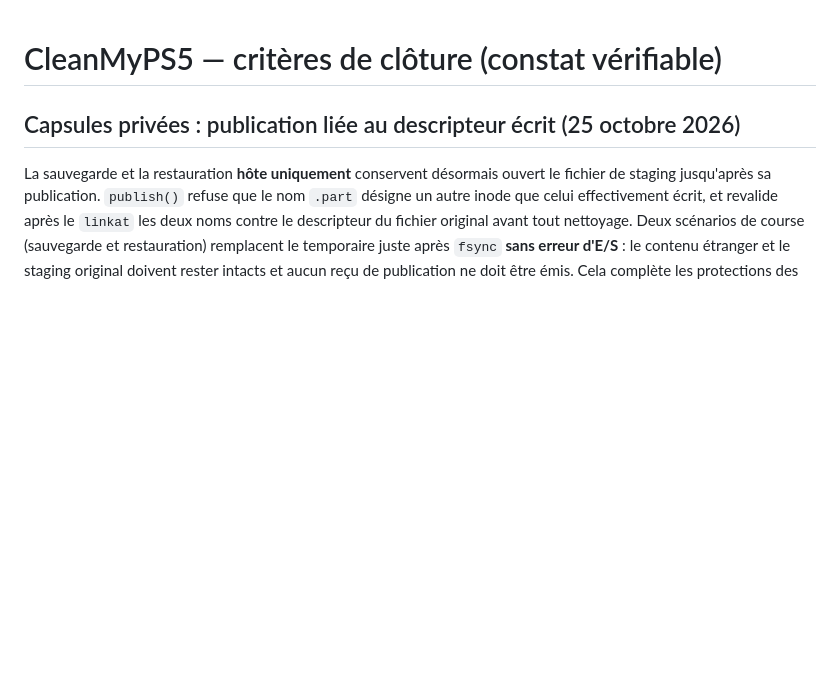
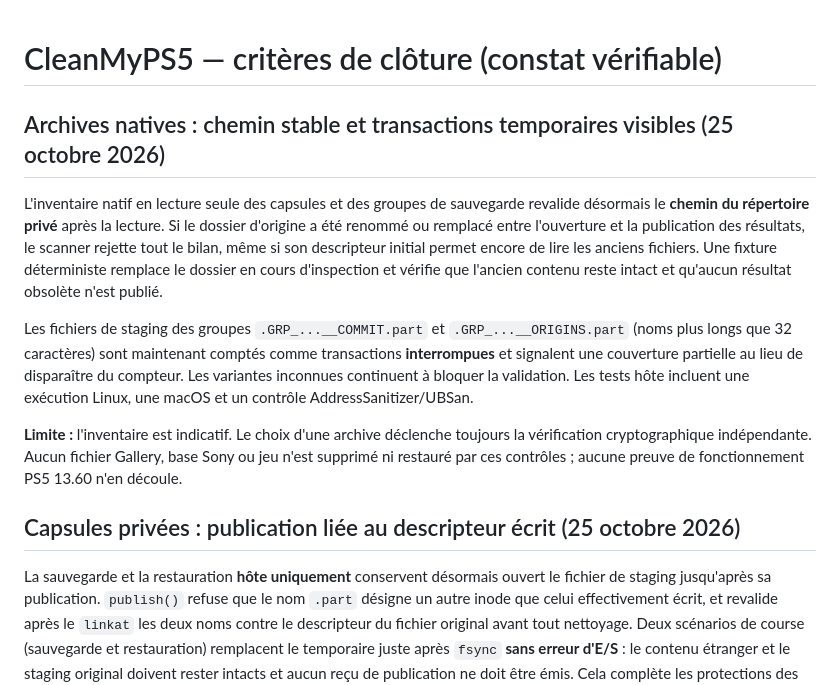
Before and after one commit to niakw/CleanMyPS5, a Markdown page: docs/RELEASE_STATUS.md, the part around the change. Rendered like a GitHub page; blank space fills up the shorter version.

Commit message:
docs: explain private archive inventory swap and interrupted-group limits

```diff
--- a/docs/RELEASE_STATUS.md
+++ b/docs/RELEASE_STATUS.md
@@ -1,4 +1,28 @@
 # CleanMyPS5 — critères de clôture (constat vérifiable)
+
+## Archives natives : chemin stable et transactions temporaires visibles (25 octobre 2026)
+
+L'inventaire natif en lecture seule des capsules et des groupes de sauvegarde
+revalide désormais le **chemin du répertoire privé** après la lecture. Si
+le dossier d'origine a été renommé ou remplacé entre l'ouverture et la
+publication des résultats, le scanner rejette tout le bilan, même si
+son descripteur initial permet encore de lire les anciens fichiers.
+Une fixture déterministe remplace le dossier en cours d'inspection et
+vérifie que l'ancien contenu reste intact et qu'aucun résultat obsolète
+n'est publié.
+
+Les fichiers de staging des groupes `.GRP_...__COMMIT.part` et
+`.GRP_...__ORIGINS.part` (noms plus longs que 32 caractères) sont
+maintenant comptés comme transactions **interrompues** et signalent une
+couverture partielle au lieu de disparaître du compteur. Les variantes
+inconnues continuent à bloquer la validation. Les tests hôte incluent
+une exécution Linux, une macOS et un contrôle AddressSanitizer/UBSan.
+
+**Limite :** l'inventaire est indicatif. Le choix d'une archive
+déclenche toujours la vérification cryptographique indépendante. Aucun
+fichier Gallery, base Sony ou jeu n'est supprimé ni restauré par ces
+contrôles ; aucune preuve de fonctionnement PS5 13.60 n'en découle.
+
 
 ## Capsules privées : publication liée au descripteur écrit (25 octobre 2026)
 
```
